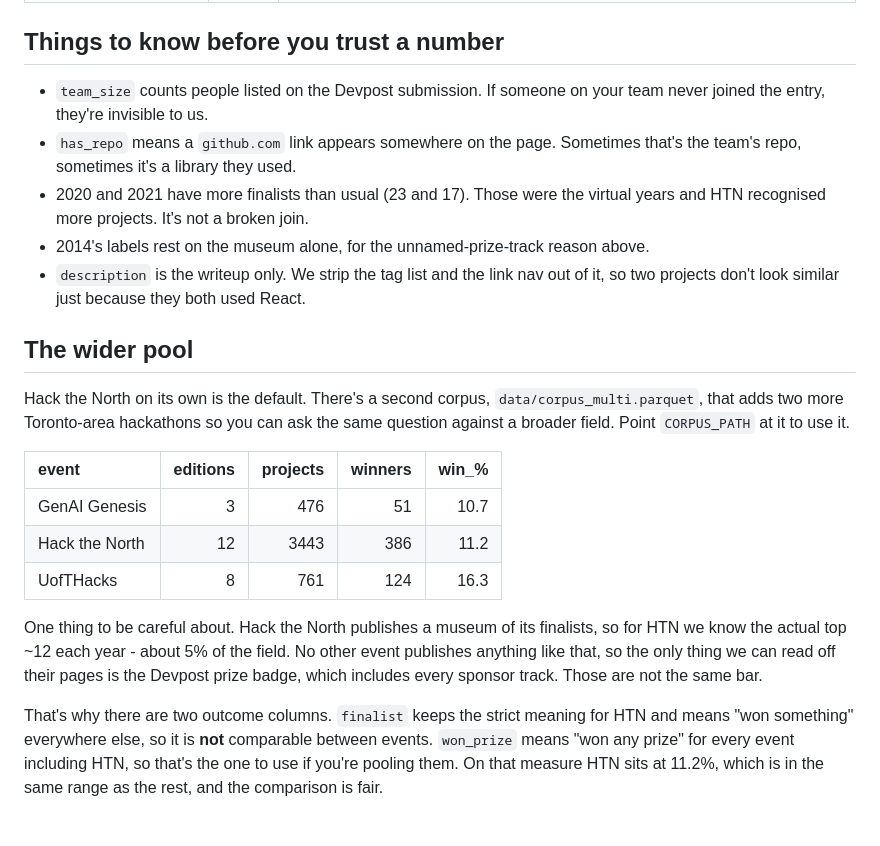
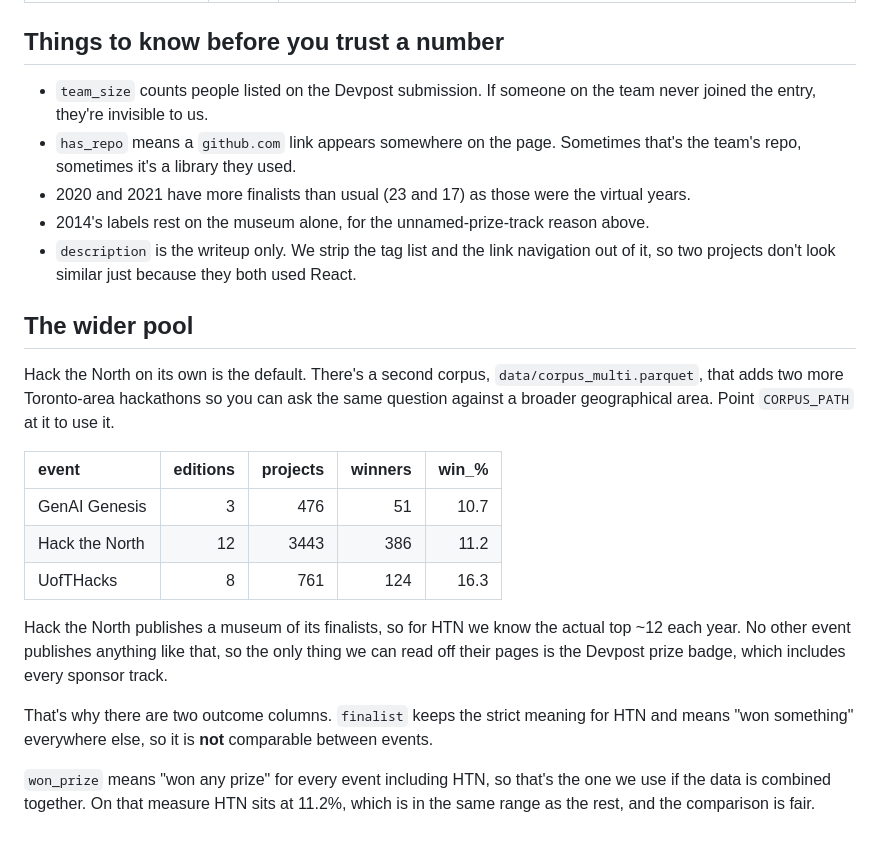
Before and after one commit to richashah29/Hack-the-North-26, a Markdown page: DATASET.md, the part around one of its changes. Rendered like a GitHub page.

```diff
--- a/DATASET.md
+++ b/DATASET.md
@@ -107,21 +81,17 @@ Here's every column:
 
 ## Things to know before you trust a number
 
-- `team_size` counts people listed on the Devpost submission. If someone on your
-  team never joined the entry, they're invisible to us.
-- `has_repo` means a `github.com` link appears somewhere on the page. Sometimes
-  that's the team's repo, sometimes it's a library they used.
-- 2020 and 2021 have more finalists than usual (23 and 17). Those were
-  the virtual years and HTN recognised more projects. It's not a broken join.
+- `team_size` counts people listed on the Devpost submission. If someone on the team never joined the entry, they're invisible to us.
+- `has_repo` means a `github.com` link appears somewhere on the page. Sometimes that's the team's repo, sometimes it's a library they used.
+- 2020 and 2021 have more finalists than usual (23 and 17) as those were the virtual years.
 - 2014's labels rest on the museum alone, for the unnamed-prize-track reason above.
-- `description` is the writeup only. We strip the tag list and the link nav out of
-  it, so two projects don't look similar just because they both used React.
+- `description` is the writeup only. We strip the tag list and the link navigation out of it, so two projects don't look similar just because they both used React.
 
 ## The wider pool
 
 Hack the North on its own is the default. There's a second corpus,
 `data/corpus_multi.parquet`, that adds two more Toronto-area hackathons so you can
-ask the same question against a broader field. Point `CORPUS_PATH` at it to use it.
+ask the same question against a broader geographical area. Point `CORPUS_PATH` at it to use it.
 
 | event          |   editions |   projects |   winners |   win_% |
 |:---------------|-----------:|-----------:|----------:|--------:|
@@ -129,13 +99,8 @@ ask the same question against a broader field. Point `CORPUS_PATH` at it to use
 | Hack the North |         12 |       3443 |       386 |    11.2 |
 | UofTHacks      |          8 |        761 |       124 |    16.3 |
 
-One thing to be careful about. Hack the North publishes a museum of its finalists, so
-for HTN we know the actual top ~12 each year - about 5% of the field. No other event
-publishes anything like that, so the only thing we can read off their pages is the
-Devpost prize badge, which includes every sponsor track. Those are not the same bar.
+Hack the North publishes a museum of its finalists, so for HTN we know the actual top ~12 each year. No other event publishes anything like that, so the only thing we can read off their pages is the Devpost prize badge, which includes every sponsor track.
 
-That's why there are two outcome columns. `finalist` keeps the strict meaning for HTN
-and means "won something" everywhere else, so it is **not** comparable between events.
-`won_prize` means "won any prize" for every event including HTN, so that's the one to
-use if you're pooling them. On that measure HTN sits at 11.2%, which is in the
-same range as the rest, and the comparison is fair.
+That's why there are two outcome columns. `finalist` keeps the strict meaning for HTN and means "won something" everywhere else, so it is **not** comparable between events.
+
+`won_prize` means "won any prize" for every event including HTN, so that's the one we use if the data is combined together. On that measure HTN sits at 11.2%, which is in the same range as the rest, and the comparison is fair.
```
Also changed, not shown: other parts of DATASET.md (+16 -42 lines), README.md (+14 -31 lines).
